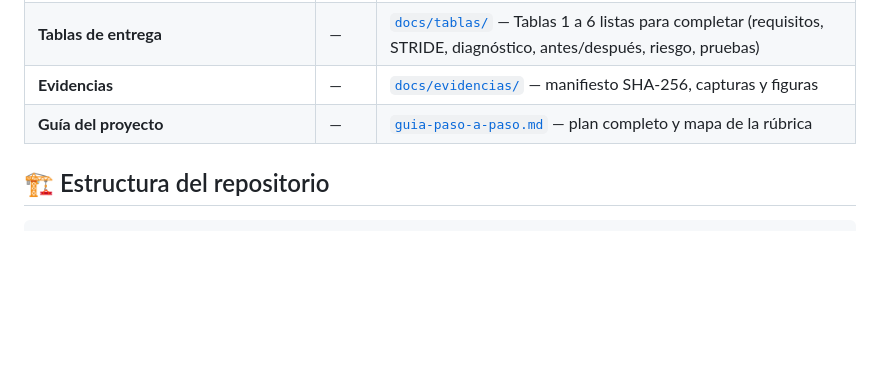
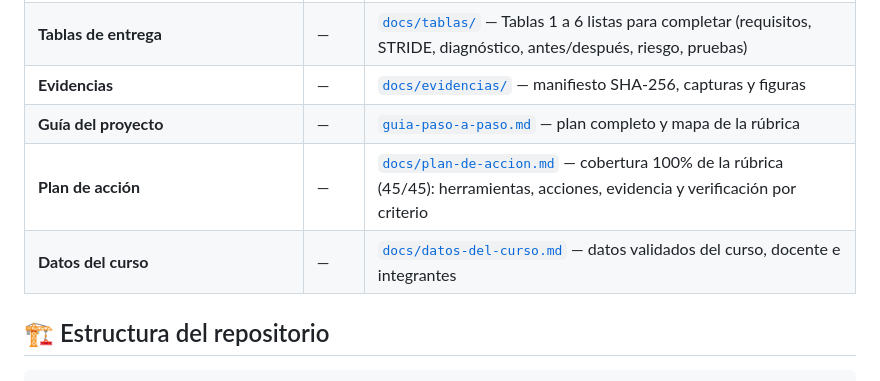
Before and after one commit to edovega/proyecto-devsecops-cib204, a Markdown page: README.md, the part around the change. Drawn GitHub-style; blank space fills up the shorter version.

Commit message:
Plan de acción 100% rúbrica + datos del curso validados

```diff
--- a/README.md
+++ b/README.md
@@ -14,6 +14,8 @@ Aplicación móvil que **cifra y descifra datos** (RSA) con un servicio backend
 | **Tablas de entrega** | — | [`docs/tablas/`](docs/tablas/) — Tablas 1 a 6 listas para completar (requisitos, STRIDE, diagnóstico, antes/después, riesgo, pruebas) |
 | **Evidencias** | — | [`docs/evidencias/`](docs/evidencias/) — manifiesto SHA-256, capturas y figuras |
 | **Guía del proyecto** | — | [`guia-paso-a-paso.md`](guia-paso-a-paso.md) — plan completo y mapa de la rúbrica |
+| **Plan de acción** | — | [`docs/plan-de-accion.md`](docs/plan-de-accion.md) — cobertura 100% de la rúbrica (45/45): herramientas, acciones, evidencia y verificación por criterio |
+| **Datos del curso** | — | [`docs/datos-del-curso.md`](docs/datos-del-curso.md) — datos validados del curso, docente e integrantes |
 
 ## 🏗️ Estructura del repositorio
 
```
Also changed, not shown: docs/datos-del-curso.md (added, +65 -0 lines), docs/plan-de-accion.md (added, +205 -0 lines).
